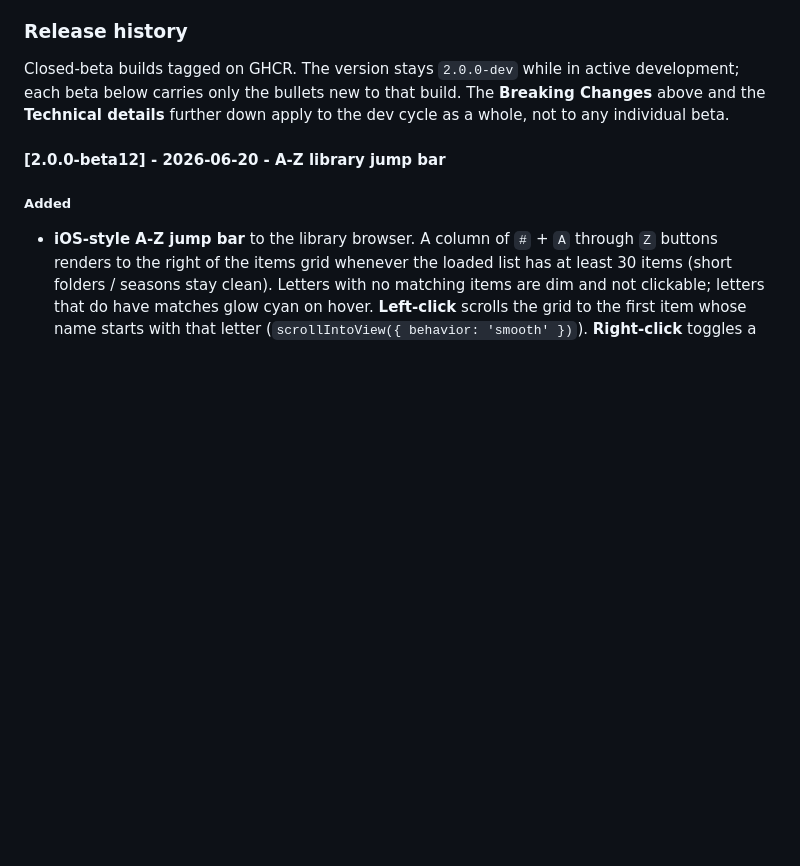
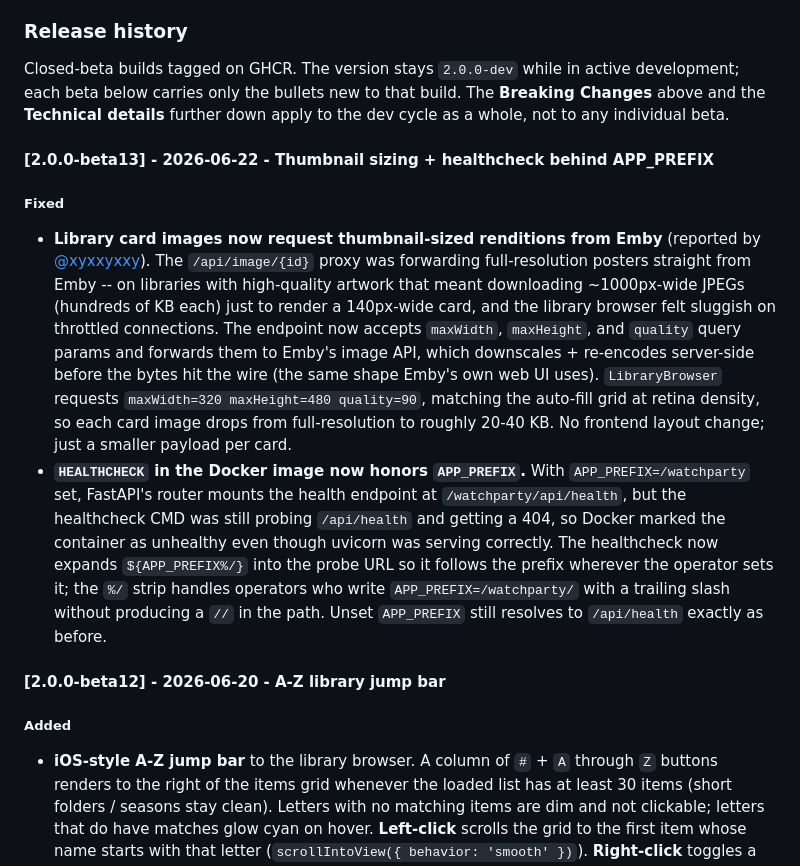
Before and after one commit to Oratorian/emby-watchparty, a Markdown page: CHANGELOG.md, the part around the change. GitHub-like rendering; blank space fills up the shorter version.

Commit message:
docs: changelog for beta13 (image thumbnails + APP_PREFIX healthcheck)

```diff
--- a/CHANGELOG.md
+++ b/CHANGELOG.md
@@ -46,6 +46,13 @@ Codename: **Midnight Premiere**. Branch: `2.0-Rework`. The version is `2.0.0-dev
 ### Release history
 
 Closed-beta builds tagged on GHCR. The version stays `2.0.0-dev` while in active development; each beta below carries only the bullets new to that build. The **Breaking Changes** above and the **Technical details** further down apply to the dev cycle as a whole, not to any individual beta.
+
+#### [2.0.0-beta13] - 2026-06-22 - Thumbnail sizing + healthcheck behind APP_PREFIX
+
+##### Fixed
+
+- **Library card images now request thumbnail-sized renditions from Emby** (reported by [@xyxxyxxy](https://github.com/xyxxyxxy)). The `/api/image/{id}` proxy was forwarding full-resolution posters straight from Emby -- on libraries with high-quality artwork that meant downloading ~1000px-wide JPEGs (hundreds of KB each) just to render a 140px-wide card, and the library browser felt sluggish on throttled connections. The endpoint now accepts `maxWidth`, `maxHeight`, and `quality` query params and forwards them to Emby's image API, which downscales + re-encodes server-side before the bytes hit the wire (the same shape Emby's own web UI uses). `LibraryBrowser` requests `maxWidth=320 maxHeight=480 quality=90`, matching the auto-fill grid at retina density, so each card image drops from full-resolution to roughly 20-40 KB. No frontend layout change; just a smaller payload per card.
+- **`HEALTHCHECK` in the Docker image now honors `APP_PREFIX`.** With `APP_PREFIX=/watchparty` set, FastAPI's router mounts the health endpoint at `/watchparty/api/health`, but the healthcheck CMD was still probing `/api/health` and getting a 404, so Docker marked the container as unhealthy even though uvicorn was serving correctly. The healthcheck now expands `${APP_PREFIX%/}` into the probe URL so it follows the prefix wherever the operator sets it; the `%/` strip handles operators who write `APP_PREFIX=/watchparty/` with a trailing slash without producing a `//` in the path. Unset `APP_PREFIX` still resolves to `/api/health` exactly as before.
 
 #### [2.0.0-beta12] - 2026-06-20 - A-Z library jump bar
 
```
